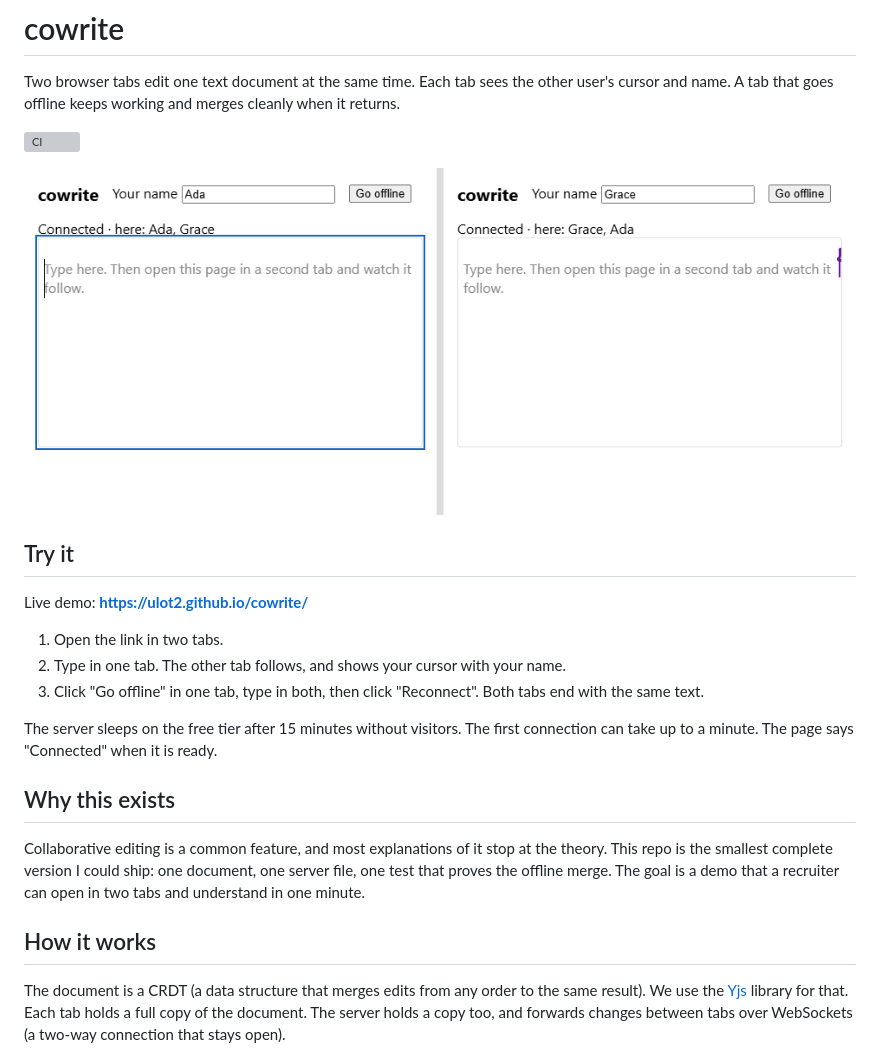
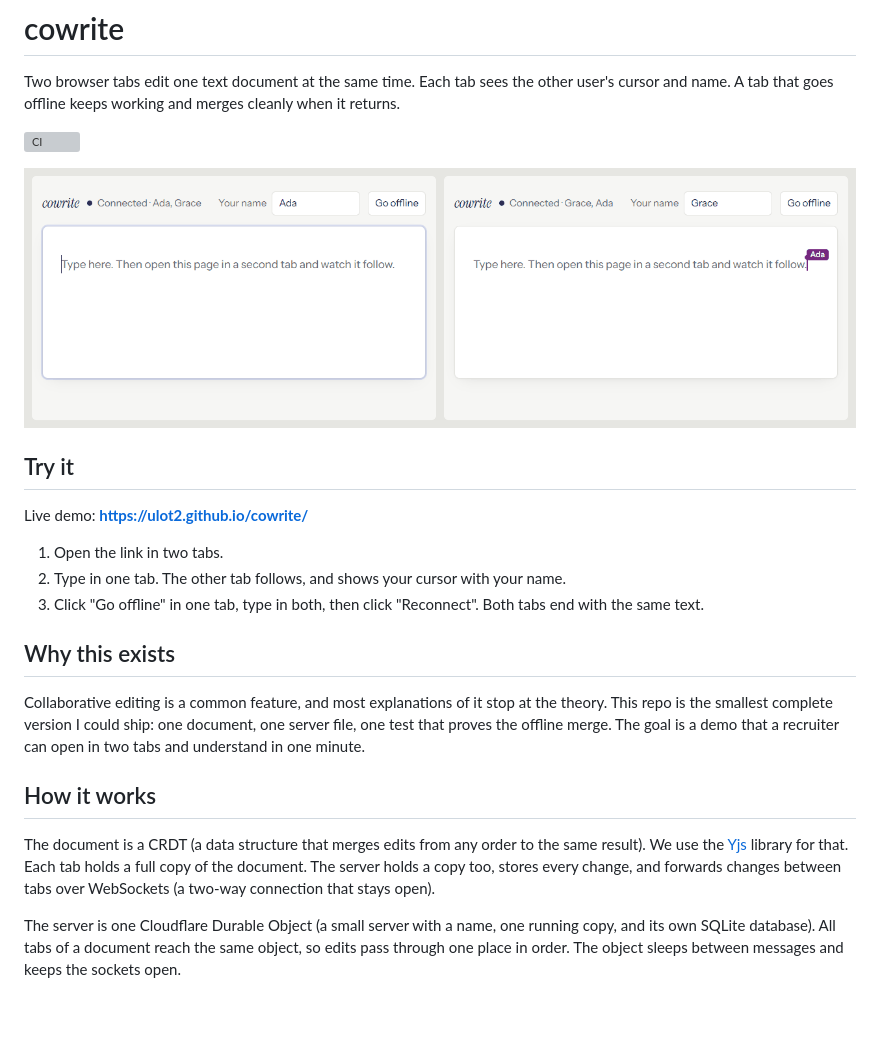
Before and after one commit to ulot2/cowrite, a Markdown page: README.md, the part around one of its changes. Drawn GitHub-style; pictures changed too: docs/demo.gif; blank space fills up the shorter version; grey boxes are pictures that could not be loaded.

Commit message:
Update README and demo GIF for the Cloudflare server
Co-Authored-By: Claude Opus 5 <noreply@anthropic.com>

````diff
--- a/README.md
+++ b/README.md
@@ -14,8 +14,6 @@ Live demo: **https://ulot2.github.io/cowrite/**
 2. Type in one tab. The other tab follows, and shows your cursor with your name.
 3. Click "Go offline" in one tab, type in both, then click "Reconnect". Both tabs end with the same text.
 
-The server sleeps on the free tier after 15 minutes without visitors. The first connection can take up to a minute. The page says "Connected" when it is ready.
-
 ## Why this exists
 
 Collaborative editing is a common feature, and most explanations of it stop at the theory.
@@ -24,7 +22,9 @@ The goal is a demo that a recruiter can open in two tabs and understand in one m
 
 ## How it works
 
-The document is a CRDT (a data structure that merges edits from any order to the same result). We use the [Yjs](https://github.com/yjs/yjs) library for that. Each tab holds a full copy of the document. The server holds a copy too, and forwards changes between tabs over WebSockets (a two-way connection that stays open).
+The document is a CRDT (a data structure that merges edits from any order to the same result). We use the [Yjs](https://github.com/yjs/yjs) library for that. Each tab holds a full copy of the document. The server holds a copy too, stores every change, and forwards changes between tabs over WebSockets (a two-way connection that stays open).
+
+The server is one Cloudflare Durable Object (a small server with a name, one running copy, and its own SQLite database). All tabs of a document reach the same object, so edits pass through one place in order. The object sleeps between messages and keeps the sockets open.
 
 ```mermaid
 sequenceDiagram
````
Also changed, not shown: other parts of README.md (+10 -8 lines).
